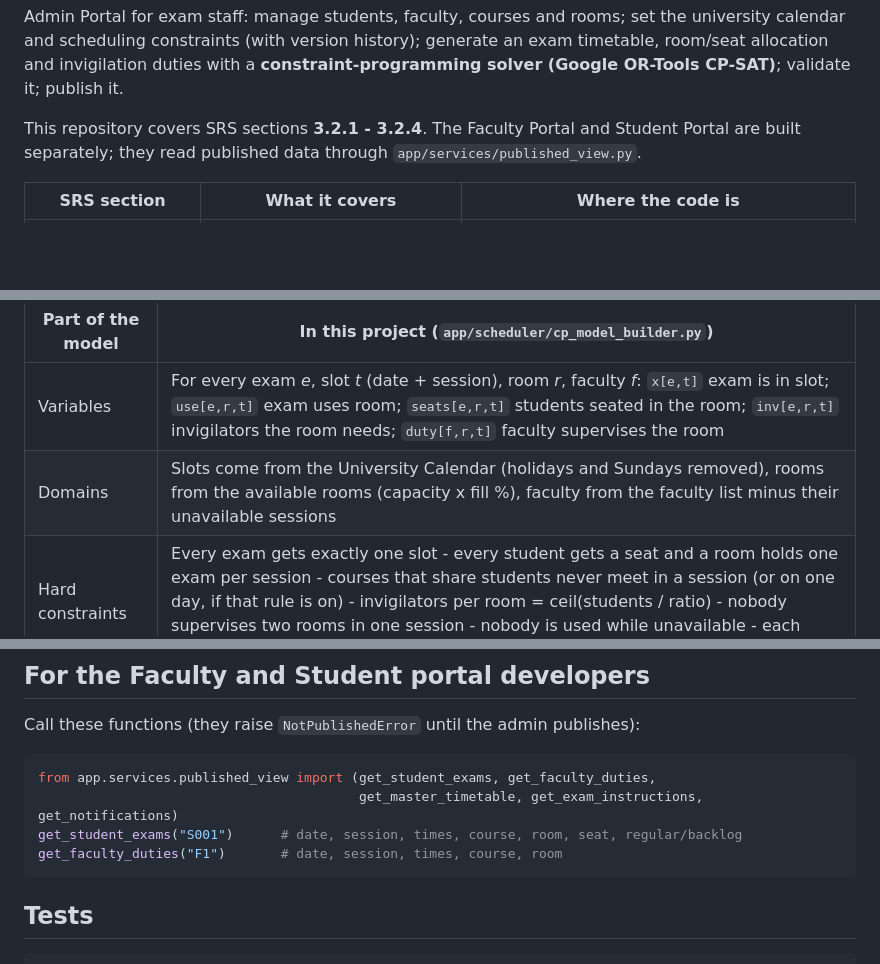
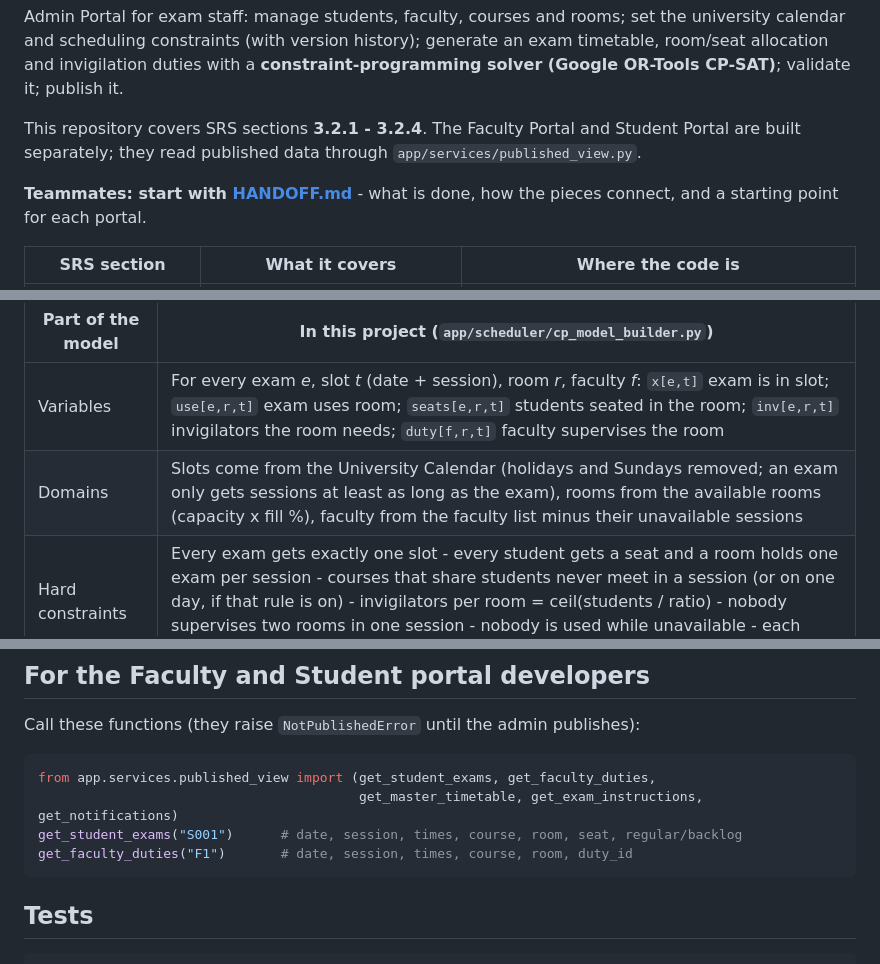
Before and after one commit to HarshRohila02/exam-scheduling-system, a Markdown page: README.md, 3 parts joined by grey strips. GitHub-like rendering; blank space fills up the shorter version.

````diff
--- a/README.md
+++ b/README.md
@@ -6,6 +6,8 @@ invigilation duties with a **constraint-programming solver (Google OR-Tools CP-S
 
 This repository covers SRS sections **3.2.1 - 3.2.4**. The Faculty Portal and Student Portal are built
 separately; they read published data through `app/services/published_view.py`.
+
+**Teammates: start with [HANDOFF.md](HANDOFF.md)** - what is done, how the pieces connect, and a starting point for each portal.
 
 | SRS section | What it covers | Where the code is |
 |---|---|---|
@@ -53,7 +55,7 @@ hold (the **constraints**) and searches for a combination that satisfies all of
 | Part of the model | In this project (`app/scheduler/cp_model_builder.py`) |
 |---|---|
 | Variables | For every exam *e*, slot *t* (date + session), room *r*, faculty *f*: `x[e,t]` exam is in slot; `use[e,r,t]` exam uses room; `seats[e,r,t]` students seated in the room; `inv[e,r,t]` invigilators the room needs; `duty[f,r,t]` faculty supervises the room |
-| Domains | Slots come from the University Calendar (holidays and Sundays removed), rooms from the available rooms (capacity x fill %), faculty from the faculty list minus their unavailable sessions |
+| Domains | Slots come from the University Calendar (holidays and Sundays removed; an exam only gets sessions at least as long as the exam), rooms from the available rooms (capacity x fill %), faculty from the faculty list minus their unavailable sessions |
 | Hard constraints | Every exam gets exactly one slot - every student gets a seat and a room holds one exam per session - courses that share students never meet in a session (or on one day, if that rule is on) - invigilators per room = ceil(students / ratio) - nobody supervises two rooms in one session - nobody is used while unavailable - each person's duties stay between their minimum and maximum |
 | Soft constraints (objective) | Spread duties evenly (smallest gap between busiest and lightest faculty) - leave rest days between exams of students who take several - avoid needless extra rooms or invigilators |
 | Solver | `ortools.sat.python.cp_model.CpSolver`, called by the **Generate Timetable** button |
@@ -100,7 +102,7 @@ Call these functions (they raise `NotPublishedError` until the admin publishes):
 from app.services.published_view import (get_student_exams, get_faculty_duties,
                                          get_master_timetable, get_exam_instructions, get_notifications)
 get_student_exams("S001")      # date, session, times, course, room, seat, regular/backlog
-get_faculty_duties("F1")       # date, session, times, course, room
+get_faculty_duties("F1")       # date, session, times, course, room, duty_id
 ```
 
 ## Tests
````
Also changed, not shown: HANDOFF.md (added, +239 -0 lines).
